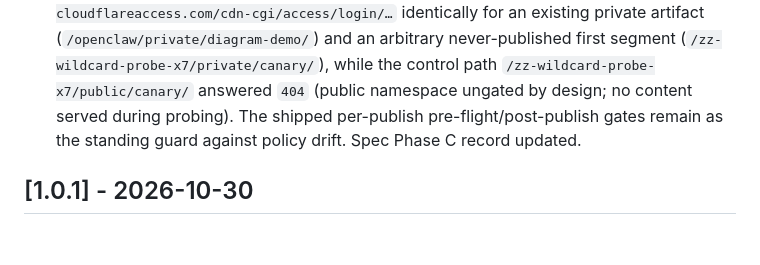
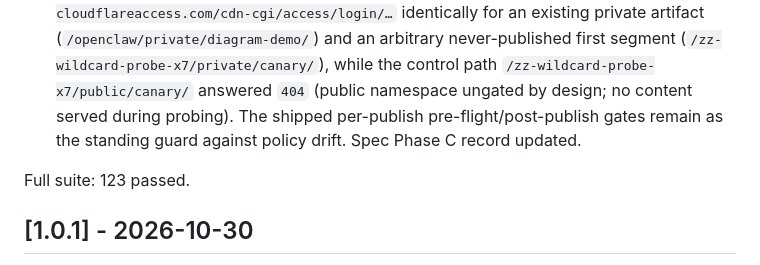
Before and after one commit to iicmaster/artifact-sftp, a Markdown page: CHANGELOG.md, the part around the change. Drawn GitHub-style; blank space fills up the shorter version.

Commit message:
chore(release): record the 1.0.2 suite count

```diff
--- a/CHANGELOG.md
+++ b/CHANGELOG.md
@@ -6,6 +6,8 @@ All notable changes to this project are documented here.
 
 - **Added: the artifact-audit "Third-Party Active Content on a Shared Origin" blocker (v1.0 spec §6, same-origin trust ruling).** All artifacts on one custom domain share a single browser trust domain, so external `<script>/<iframe>/<object>/<embed>` sources (absolute `http(s)://` or protocol-relative `//host` URLs that are not the deployment's own `PUBLIC_BASE_URL`) are untrusted third-party HTML and now **HALT PUBLISH** under Dimension 5. Inline scripts and same-document relative URLs remain allowed. The exact detection pattern is pinned by a new regression suite (`tests/test_audit_third_party_html.py`: 14 cases — positives for every external form including protocol-relative/uppercase/multiline, negatives for inline scripts, relative paths, plain links/images, plus a drift lock asserting SKILL.md publishes this exact pattern).
 - **Verified: the Cloudflare Access wildcard `/*/private/*` covers arbitrary project namespaces on the live tenant** (v1.0 spec Phase C, the last spec precondition). Anonymous probes against the production domain answered `302 → cloudflareaccess.com/cdn-cgi/access/login/…` identically for an existing private artifact (`/openclaw/private/diagram-demo/`) and an arbitrary never-published first segment (`/zz-wildcard-probe-x7/private/canary/`), while the control path `/zz-wildcard-probe-x7/public/canary/` answered `404` (public namespace ungated by design; no content served during probing). The shipped per-publish pre-flight/post-publish gates remain as the standing guard against policy drift. Spec Phase C record updated.
+
+Full suite: 123 passed.
 
 ## [1.0.1] - 2026-10-30
 
```
